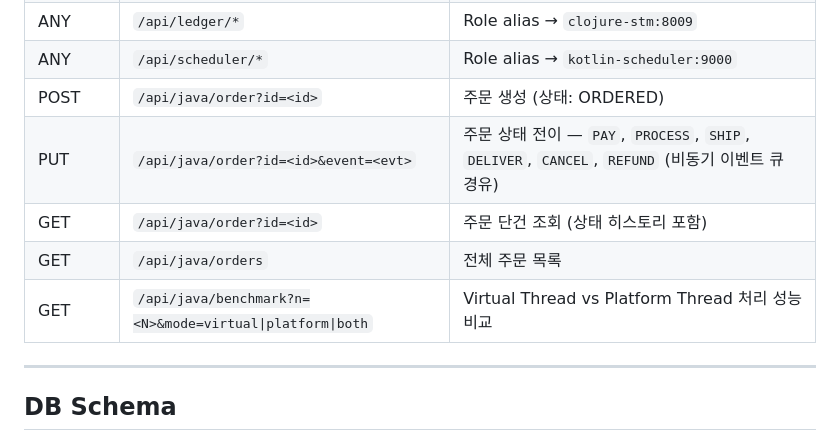
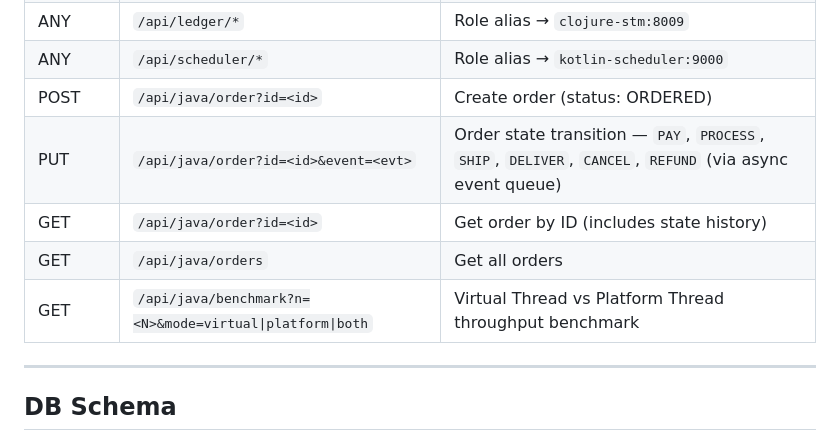
Before and after one commit to welchs1423/polyglot-infinity, a Markdown page: README.md, the part around one of its changes. Drawn GitHub-style.

```diff
--- a/README.md
+++ b/README.md
@@ -111,11 +111,11 @@ Reverse proxy routes registered on Go Hub (:8080):
 | ANY | `/api/analytics/*` | Role alias → `nim-analytics:8005` |
 | ANY | `/api/ledger/*` | Role alias → `clojure-stm:8009` |
 | ANY | `/api/scheduler/*` | Role alias → `kotlin-scheduler:9000` |
-| POST | `/api/java/order?id=<id>` | 주문 생성 (상태: ORDERED) |
-| PUT | `/api/java/order?id=<id>&event=<evt>` | 주문 상태 전이 — `PAY`, `PROCESS`, `SHIP`, `DELIVER`, `CANCEL`, `REFUND` (비동기 이벤트 큐 경유) |
-| GET | `/api/java/order?id=<id>` | 주문 단건 조회 (상태 히스토리 포함) |
-| GET | `/api/java/orders` | 전체 주문 목록 |
-| GET | `/api/java/benchmark?n=<N>&mode=virtual\|platform\|both` | Virtual Thread vs Platform Thread 처리 성능 비교 |
+| POST | `/api/java/order?id=<id>` | Create order (status: ORDERED) |
+| PUT | `/api/java/order?id=<id>&event=<evt>` | Order state transition — `PAY`, `PROCESS`, `SHIP`, `DELIVER`, `CANCEL`, `REFUND` (via async event queue) |
+| GET | `/api/java/order?id=<id>` | Get order by ID (includes state history) |
+| GET | `/api/java/orders` | Get all orders |
+| GET | `/api/java/benchmark?n=<N>&mode=virtual\|platform\|both` | Virtual Thread vs Platform Thread throughput benchmark |
 
 ---
 
```
Also changed, not shown: other parts of README.md (+1 -7 lines).
